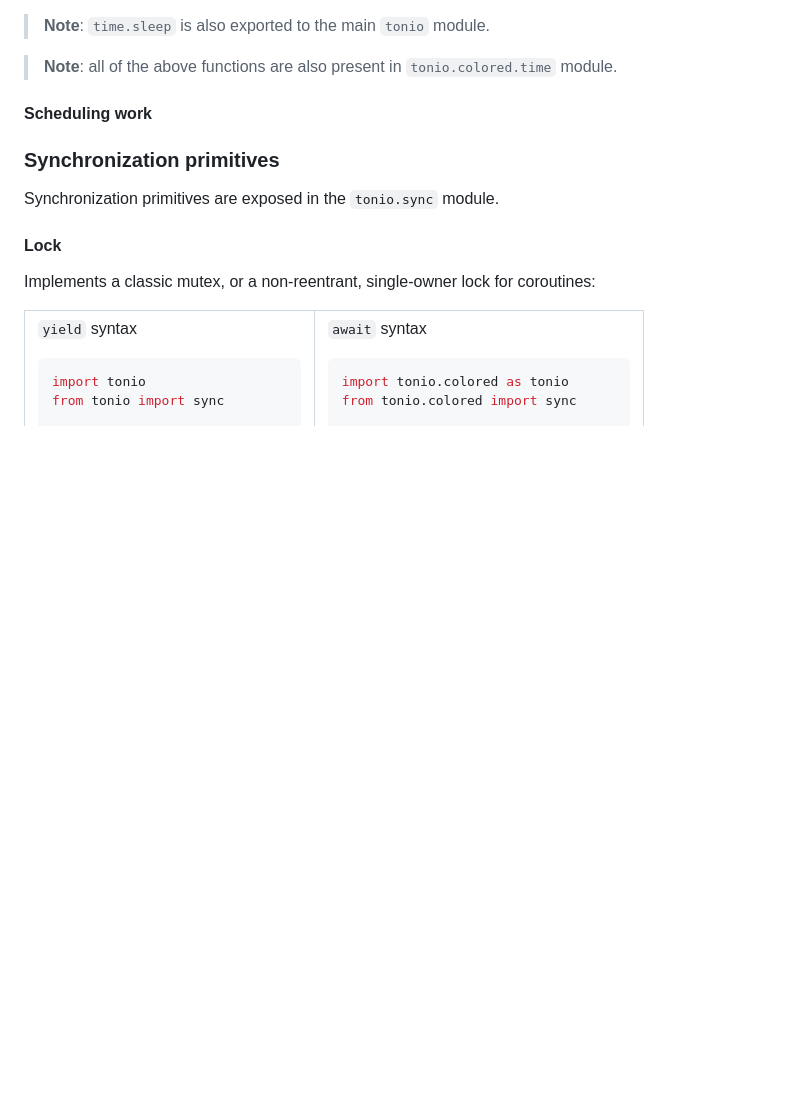
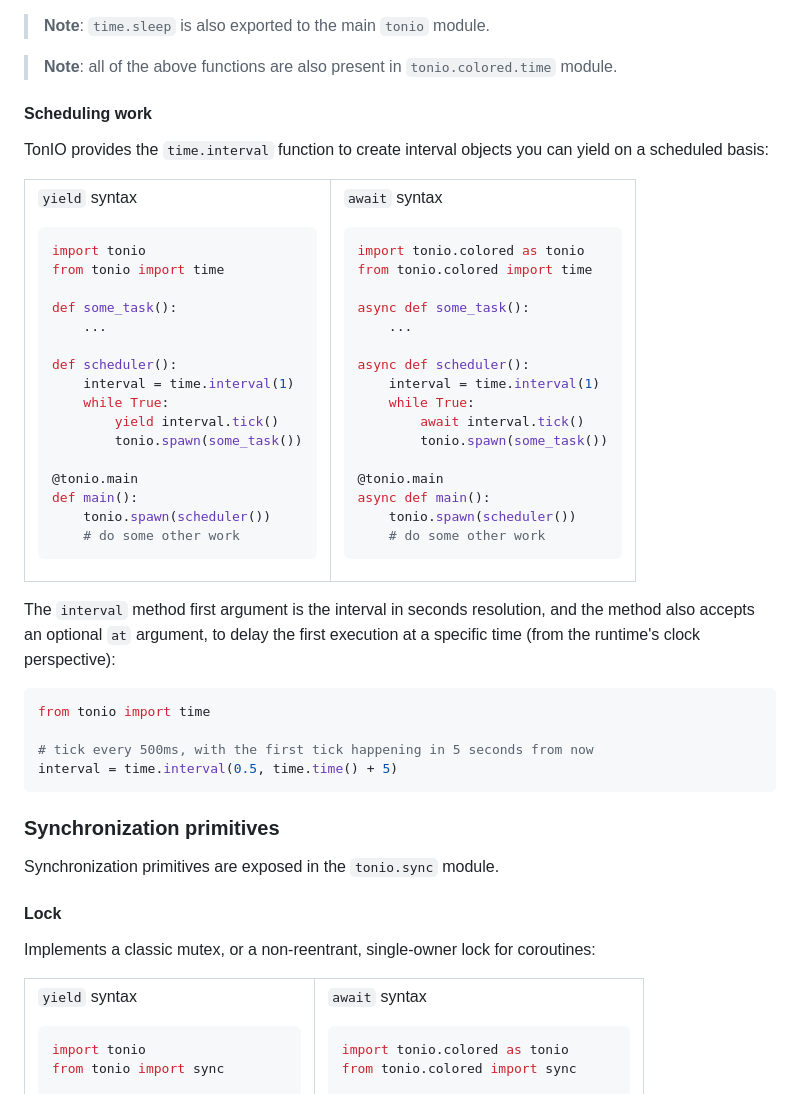
Before and after one commit to gi0baro/tonio, a Markdown page: README.md, the part around the change. Drawn GitHub-style; blank space fills up the shorter version.

````diff
--- a/README.md
+++ b/README.md
@@ -393,6 +393,63 @@ When you `yield` on the scope, it will wait for all the spawned coroutines to en
 > **Note**: all of the above functions are also present in `tonio.colored.time` module.
 
 #### Scheduling work
+
+TonIO provides the `time.interval` function to create interval objects you can yield on a scheduled basis:
+
+<table><tr><td>
+
+`yield` syntax
+
+```python
+import tonio
+from tonio import time
+
+def some_task():
+    ...
+
+def scheduler():
+    interval = time.interval(1)
+    while True:
+        yield interval.tick()
+        tonio.spawn(some_task())
+
+@tonio.main
+def main():
+    tonio.spawn(scheduler())
+    # do some other work
+```
+</td><td>
+
+`await` syntax
+
+```python
+import tonio.colored as tonio
+from tonio.colored import time
+
+async def some_task():
+    ...
+
+async def scheduler():
+    interval = time.interval(1)
+    while True:
+        await interval.tick()
+        tonio.spawn(some_task())
+
+@tonio.main
+async def main():
+    tonio.spawn(scheduler())
+    # do some other work
+```
+</td></tr></table>
+
+The `interval` method first argument is the interval in seconds resolution, and the method also accepts an optional `at` argument, to delay the first execution at a specific time (from the runtime's clock perspective):
+
+```python
+from tonio import time
+
+# tick every 500ms, with the first tick happening in 5 seconds from now
+interval = time.interval(0.5, time.time() + 5)
+```
 
 ### Synchronization primitives
 
````
